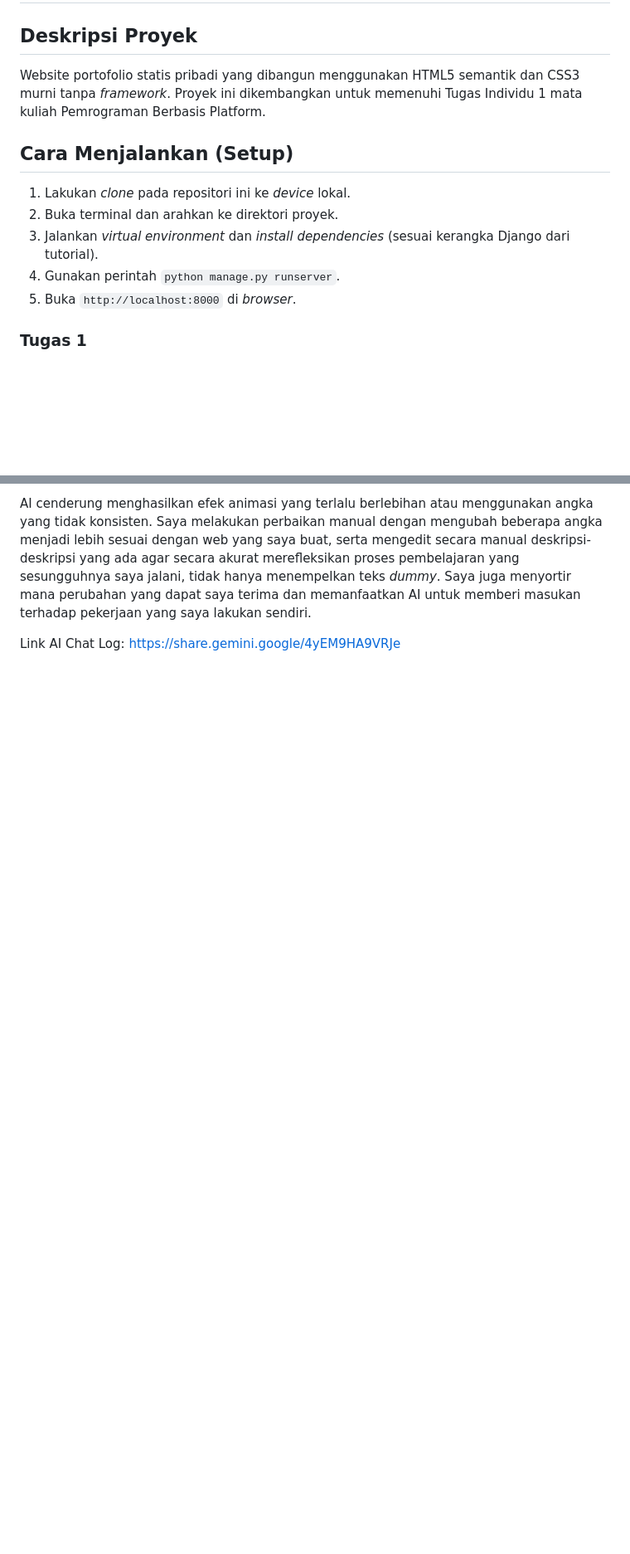
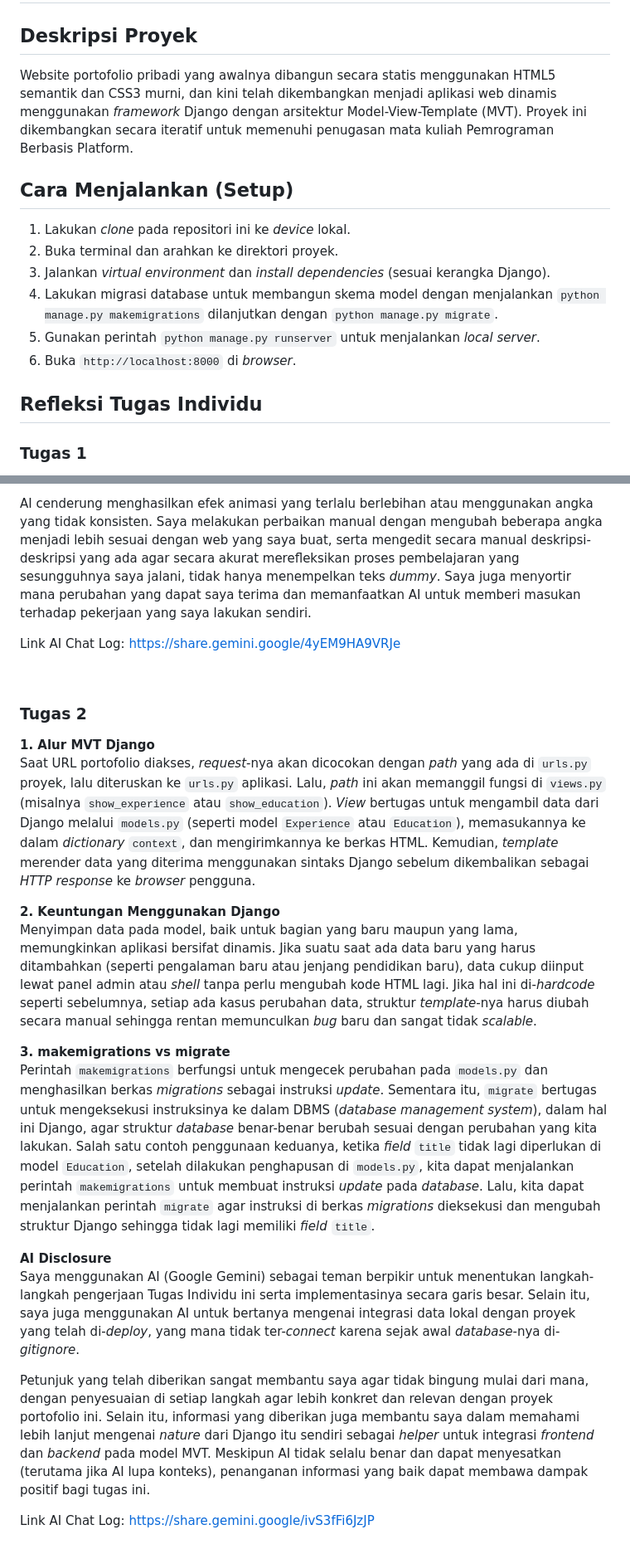
Before and after one commit to dzakwanversipacil/myportofolio, a Markdown page: README.md, 2 parts joined by grey strips. Shown at 83% size. Rendered like a GitHub page; blank space fills up the shorter version.

Commit message:
docs: added individual assignment 2 reflection and AI disclosure

```diff
--- a/README.md
+++ b/README.md
@@ -8,15 +8,18 @@ Kelas : PBP F
 
 ## Deskripsi Proyek
 
-Website portofolio statis pribadi yang dibangun menggunakan HTML5 semantik dan CSS3 murni tanpa _framework_. Proyek ini dikembangkan untuk memenuhi Tugas Individu 1 mata kuliah Pemrograman Berbasis Platform.
+Website portofolio pribadi yang awalnya dibangun secara statis menggunakan HTML5 semantik dan CSS3 murni, dan kini telah dikembangkan menjadi aplikasi web dinamis menggunakan _framework_ Django dengan arsitektur Model-View-Template (MVT). Proyek ini dikembangkan secara iteratif untuk memenuhi penugasan mata kuliah Pemrograman Berbasis Platform.
 
 ## Cara Menjalankan (Setup)
 
 1. Lakukan _clone_ pada repositori ini ke _device_ lokal.
 2. Buka terminal dan arahkan ke direktori proyek.
-3. Jalankan _virtual environment_ dan _install dependencies_ (sesuai kerangka Django dari tutorial).
-4. Gunakan perintah `python manage.py runserver`.
-5. Buka `http://localhost:8000` di _browser_.
+3. Jalankan _virtual environment_ dan _install dependencies_ (sesuai kerangka Django).
+4. Lakukan migrasi database untuk membangun skema model dengan menjalankan `python manage.py makemigrations` dilanjutkan dengan `python manage.py migrate`.
+5. Gunakan perintah `python manage.py runserver` untuk menjalankan _local server_.
+6. Buka `http://localhost:8000` di _browser_.
+
+## Refleksi Tugas Individu
 
 ### Tugas 1
 
@@ -35,3 +38,24 @@ Saya menggunakan AI (Google Gemini) sebagai teman berpikir untuk merancang selur
 AI cenderung menghasilkan efek animasi yang terlalu berlebihan atau menggunakan angka yang tidak konsisten. Saya melakukan perbaikan manual dengan mengubah beberapa angka menjadi lebih sesuai dengan web yang saya buat, serta mengedit secara manual deskripsi-deskripsi yang ada agar secara akurat merefleksikan proses pembelajaran yang sesungguhnya saya jalani, tidak hanya menempelkan teks _dummy_. Saya juga menyortir mana perubahan yang dapat saya terima dan memanfaatkan AI untuk memberi masukan terhadap pekerjaan yang saya lakukan sendiri.
 
 Link AI Chat Log: https://share.gemini.google/4yEM9HA9VRJe
+
+<br>
+
+### Tugas 2
+
+**1. Alur MVT Django**
+Saat URL portofolio diakses, _request_-nya akan dicocokan dengan _path_ yang ada di `urls.py` proyek, lalu diteruskan ke `urls.py` aplikasi. Lalu, _path_ ini akan memanggil fungsi di `views.py` (misalnya `show_experience` atau `show_education`). _View_ bertugas untuk mengambil data dari Django melalui `models.py` (seperti model `Experience` atau `Education`), memasukannya ke dalam _dictionary_ `context`, dan mengirimkannya ke berkas HTML. Kemudian, _template_ merender data yang diterima menggunakan sintaks Django sebelum dikembalikan sebagai _HTTP response_ ke _browser_ pengguna.
+
+**2. Keuntungan Menggunakan Django**
+Menyimpan data pada model, baik untuk bagian yang baru maupun yang lama, memungkinkan aplikasi bersifat dinamis. Jika suatu saat ada data baru yang harus ditambahkan (seperti pengalaman baru atau jenjang pendidikan baru), data cukup diinput lewat panel admin atau _shell_ tanpa perlu mengubah kode HTML lagi. Jika hal ini di-_hardcode_ seperti sebelumnya, setiap ada kasus perubahan data, struktur _template_-nya harus diubah secara manual sehingga rentan memunculkan _bug_ baru dan sangat tidak _scalable_.
+
+**3. makemigrations vs migrate**
+Perintah `makemigrations` berfungsi untuk mengecek perubahan pada `models.py` dan menghasilkan berkas _migrations_ sebagai instruksi _update_. Sementara itu, `migrate` bertugas untuk mengeksekusi instruksinya ke dalam DBMS (_database management system_), dalam hal ini Django, agar struktur _database_ benar-benar berubah sesuai dengan perubahan yang kita lakukan.
+Salah satu contoh penggunaan keduanya, ketika _field_ `title` tidak lagi diperlukan di model `Education`, setelah dilakukan penghapusan di `models.py`, kita dapat menjalankan perintah `makemigrations` untuk membuat instruksi _update_ pada _database_. Lalu, kita dapat menjalankan perintah `migrate` agar instruksi di berkas _migrations_ dieksekusi dan mengubah struktur Django sehingga tidak lagi memiliki _field_ `title`.
+
+**AI Disclosure**
+Saya menggunakan AI (Google Gemini) sebagai teman berpikir untuk menentukan langkah-langkah pengerjaan Tugas Individu ini serta implementasinya secara garis besar. Selain itu, saya juga menggunakan AI untuk bertanya mengenai integrasi data lokal dengan proyek yang telah di-_deploy_, yang mana tidak ter-_connect_ karena sejak awal _database_-nya di-_gitignore_.
+
+Petunjuk yang telah diberikan sangat membantu saya agar tidak bingung mulai dari mana, dengan penyesuaian di setiap langkah agar lebih konkret dan relevan dengan proyek portofolio ini. Selain itu, informasi yang diberikan juga membantu saya dalam memahami lebih lanjut mengenai _nature_ dari Django itu sendiri sebagai _helper_ untuk integrasi _frontend_ dan _backend_ pada model MVT. Meskipun AI tidak selalu benar dan dapat menyesatkan (terutama jika AI lupa konteks), penanganan informasi yang baik dapat membawa dampak positif bagi tugas ini.
+
+Link AI Chat Log: https://share.gemini.google/ivS3fFi6JzJP
```
